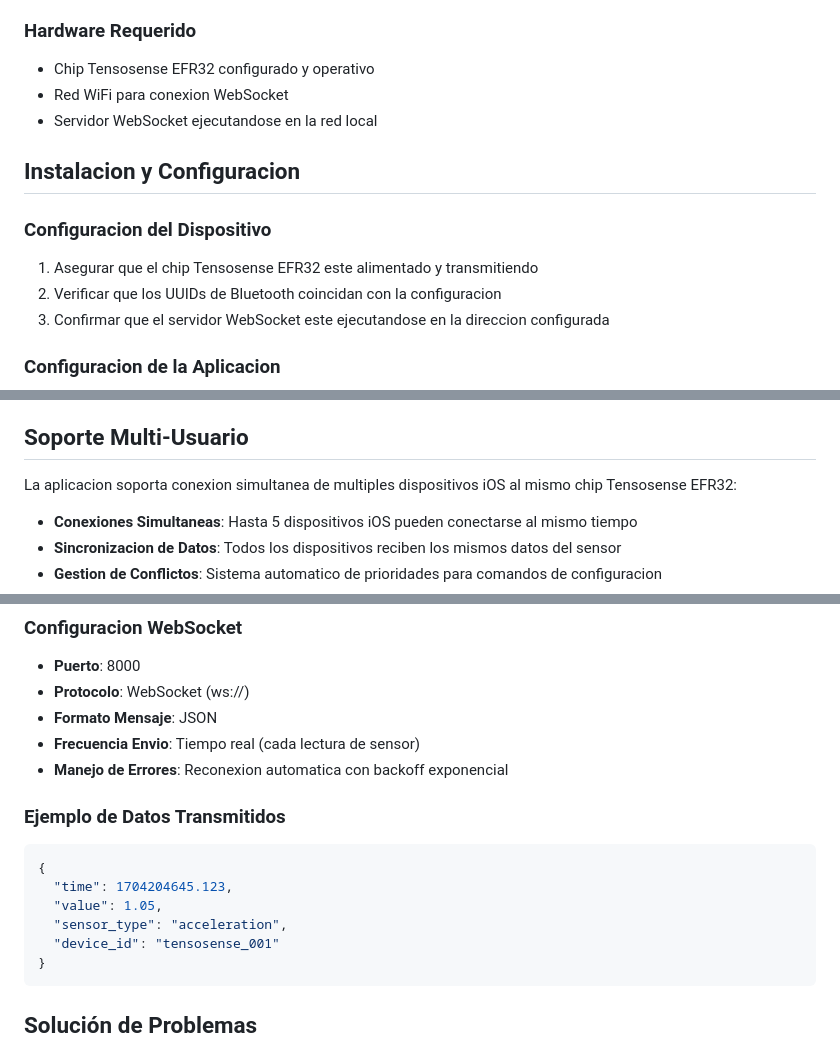
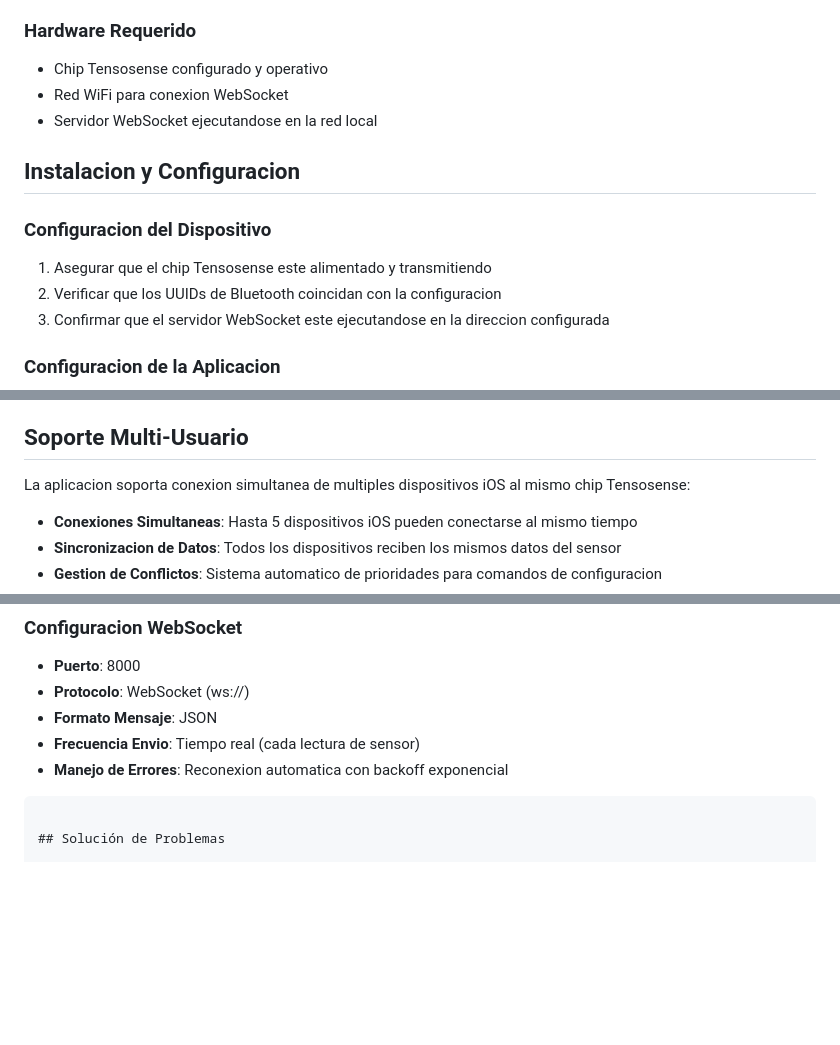
Before and after one commit to joeheinz/Tensosense-App, a Markdown page: IOS-App/README.md, 3 parts joined by grey strips. Drawn GitHub-style; blank space fills up the shorter version.

````diff
--- a/IOS-App/README.md
+++ b/IOS-App/README.md
@@ -73,14 +50,14 @@ Tensosense Beta es una aplicacion iOS profesional diseñada para el monitoreo de
 - Permisos de ubicacion para registro geografico
 
 ### Hardware Requerido
-- Chip Tensosense EFR32 configurado y operativo
+- Chip Tensosense configurado y operativo
 - Red WiFi para conexion WebSocket
 - Servidor WebSocket ejecutandose en la red local
 
 ## Instalacion y Configuracion
 
 ### Configuracion del Dispositivo
-1. Asegurar que el chip Tensosense EFR32 este alimentado y transmitiendo
+1. Asegurar que el chip Tensosense este alimentado y transmitiendo
 2. Verificar que los UUIDs de Bluetooth coincidan con la configuracion
 3. Confirmar que el servidor WebSocket este ejecutandose en la direccion configurada
 
@@ -116,7 +93,7 @@ Tensosense Beta es una aplicacion iOS profesional diseñada para el monitoreo de
 
 ## Soporte Multi-Usuario
 
-La aplicacion soporta conexion simultanea de multiples dispositivos iOS al mismo chip Tensosense EFR32:
+La aplicacion soporta conexion simultanea de multiples dispositivos iOS al mismo chip Tensosense:
 
 - **Conexiones Simultaneas**: Hasta 5 dispositivos iOS pueden conectarse al mismo tiempo
 - **Sincronizacion de Datos**: Todos los dispositivos reciben los mismos datos del sensor
@@ -148,14 +125,6 @@ Tiempo,Aceleracion
 - **Frecuencia Envio**: Tiempo real (cada lectura de sensor)
 - **Manejo de Errores**: Reconexion automatica con backoff exponencial
 
-### Ejemplo de Datos Transmitidos
-```json
-{
-  "time": 1704204645.123,
-  "value": 1.05,
-  "sensor_type": "acceleration",
-  "device_id": "tensosense_001"
-}
 ```
 
 ## Solución de Problemas
````
Also changed, not shown: other parts of IOS-App/README.md (+7 -28 lines).
